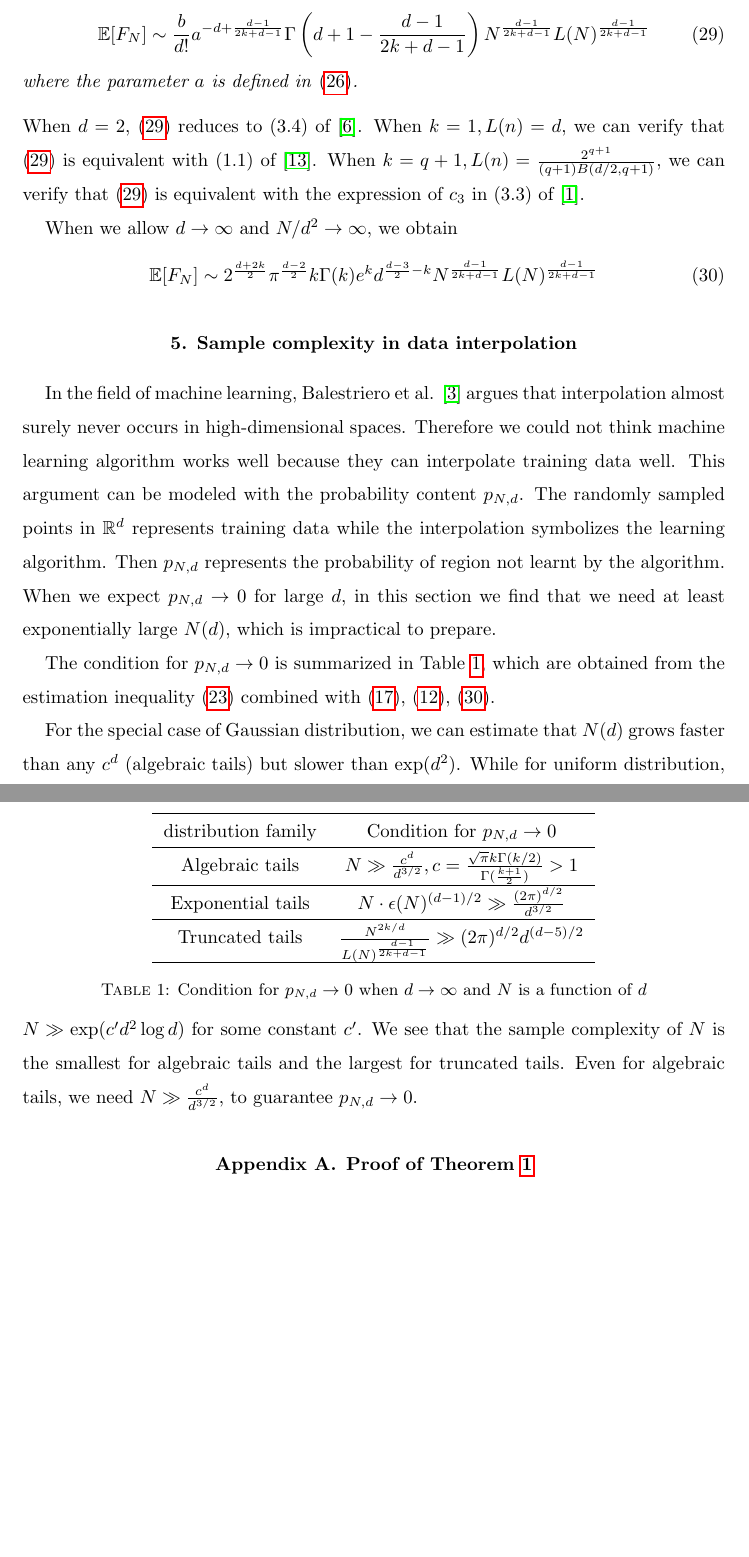
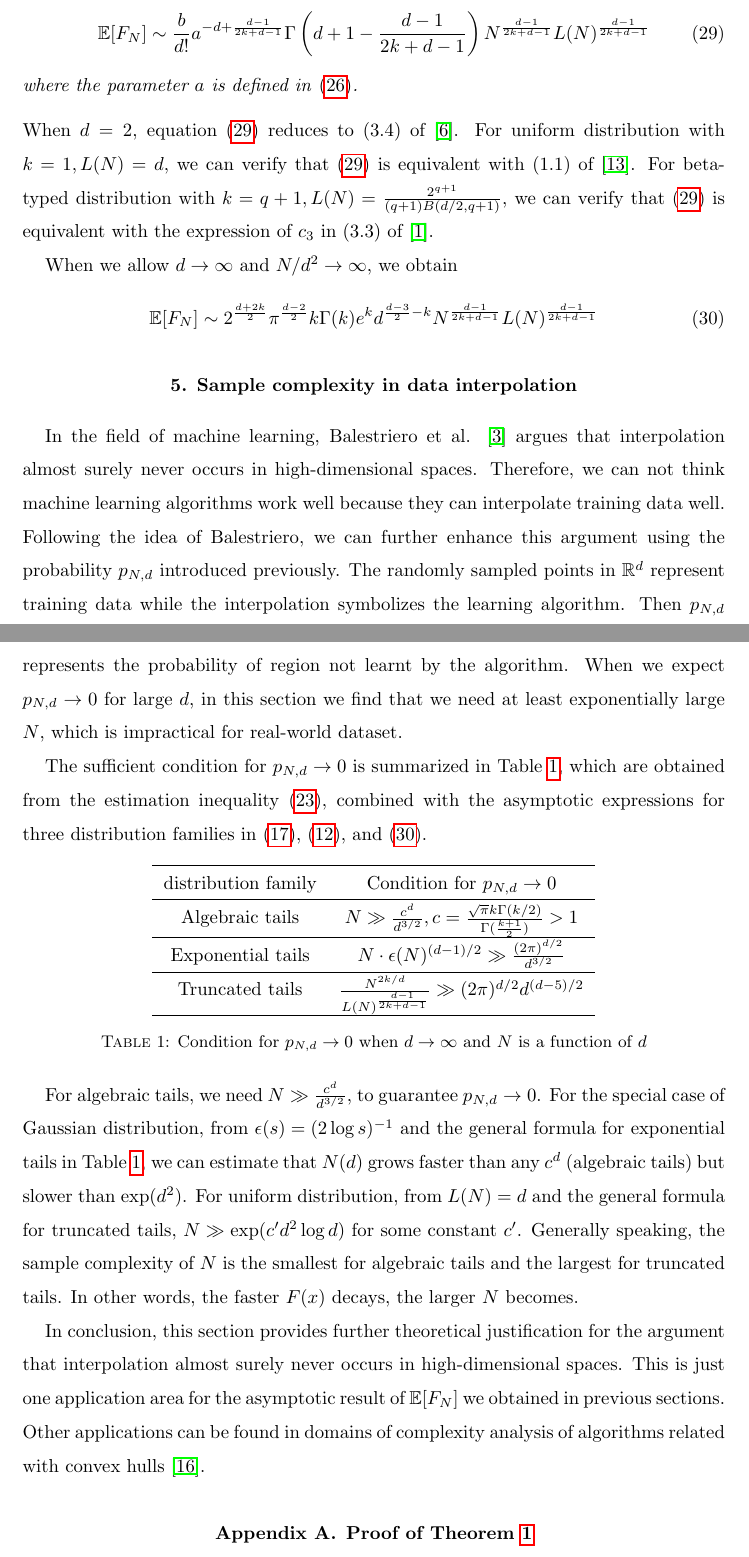
Before and after one commit to zhaofeng-shu33/convex_hull_submission, a LaTeX document (APT_Template.tex): two parts of pages 8 and 9 of 21, joined at a grey line, cut so that both start at the same text, the shorter picture padded with empty space. Compiled offline with pdfLaTeX.

Commit message:
revise the last section

```diff
--- a/APT_Template.tex
+++ b/APT_Template.tex
@@ -429,11 +431,11 @@ When $N\to \infty$ and $d$ is fixed, we have
  \end{align}
  where the parameter $a$ is defined in \eqref{eq:a}.
 \end{theorem}
- When $d=2$, \eqref{eq:efn_truncated_formula} reduces to (3.4) of \cite{carnal1970konvexe}.
- When $k=1, L(n)=d$, we can verify that
+ When $d=2$, equation \eqref{eq:efn_truncated_formula} reduces to (3.4) of \cite{carnal1970konvexe}.
+ For uniform distribution with $k=1, L(N)=d$, we can verify that
  \eqref{eq:efn_truncated_formula} is equivalent with (1.1)
  of \cite{raynaud1970enveloppe}.
- When $k=q+1, L(n)=\frac{2^{q+1}}{(q+1)B(d/2,q+1)}$,
+ For beta-typed distribution with $k=q+1, L(N)=\frac{2^{q+1}}{(q+1)B(d/2,q+1)}$,
  we can verify that
  \eqref{eq:efn_truncated_formula} is equivalent with the expression of $c_3$
  in (3.3) of \cite{affentranger1991convex}.
@@ -447,23 +449,24 @@ When $N\to \infty$ and $d$ is fixed, we have
 In the field of machine learning,
 Balestriero et al. \cite{balestriero2021learning}
 argues that interpolation almost surely never occurs in high-dimensional spaces.
-Therefore we could not think machine learning algorithm works well because they can interpolate training data
+Therefore, we can not think machine learning algorithms work well because they can interpolate training data
 well.
-This argument can be modeled with the probability content $p_{N,d}$.
-The randomly sampled points in $\R^d$ represents training data
+Following the idea of Balestriero, we can further enhance this argument using the probability $p_{N,d}$ introduced previously.
+The randomly sampled points in $\R^d$ represent training data
 while the interpolation
 symbolizes the learning algorithm. Then $p_{N,d}$ represents
 the probability of region not learnt by the algorithm.
 When we expect $p_{N,d} \to 0$ for large $d$,
 in this section
 we find that we need
-at least exponentially large $N(d)$, which is impractical to prepare.
+at least exponentially large $N$,
+which is impractical for real-world dataset.
 
-The condition for $p_{N,d} \to 0$ is summarized in Table \ref{tab:cond},
+The sufficient condition for $p_{N,d} \to 0$ is summarized in Table \ref{tab:cond},
 which are obtained
-from the estimation inequality \eqref{eq:d_infty_exp_E_F_N}
-combined with \eqref{eq:poly_E_F_N_d_infty},
-\eqref{eq:p_N_d_bound},
+from the estimation inequality \eqref{eq:d_infty_exp_E_F_N},
+combined with the asymptotic expressions for three distribution families in \eqref{eq:poly_E_F_N_d_infty},
+\eqref{eq:p_N_d_bound}, and
 \eqref{eq:truncated_d_inf}.
 
 
@@ -487,12 +490,22 @@ combined with \eqref{eq:poly_E_F_N_d_infty},
      \label{tab:cond}
  \end{table}
 
-For the special case of Gaussian distribution, we can estimate that
+For algebraic tails, we need $N\gg \frac{c^d}{d^{3/2}}$,
+to guarantee $p_{N,d}\to 0$.
+For the special case of Gaussian distribution,
+from $\epsilon(s)=(2\log s)^{-1}$ and the general formula for exponential tails in Table \ref{tab:cond},
+we can estimate that
 $N(d)$ grows faster than any $c^d$ (algebraic tails) but slower than $\exp(d^2)$.
-While for uniform distribution, $N\gg \exp(c' d^2 \log d)$ for some constant $c'$.
-We see that the sample complexity of $N$ is the smallest for algebraic tails and the largest
-for truncated tails. Even for algebraic tails, we need $N\gg \frac{c^d}{d^{3/2}}$,
-to guarantee $p_{N,d}\to 0$.
+For uniform distribution, from $L(N)=d$ and the general formula for truncated tails,
+$N\gg \exp(c' d^2 \log d)$ for some constant $c'$.
+Generally speaking, the sample complexity of $N$ is the smallest for algebraic tails and the largest
+for truncated tails. In other words, the faster $F(x)$ decays, the larger $N$ becomes.
+
+In conclusion, this section provides further theoretical justification for the argument that interpolation almost surely never occurs in high-dimensional spaces.
+This is just one application area for the asymptotic result of $\E[F_N]$ we obtained in previous sections.
+Other applications can be found in domains of complexity analysis of algorithms related with convex hulls
+\cite{seidel1997}.
+
 % If you write a theorem, lemma, proposition etc please use the
 % appropriate environments. For instance:
 
```
Also changed, not shown: exportlist.bib (+11 -1 lines), APT_Template.tex (44 more changed lines).
